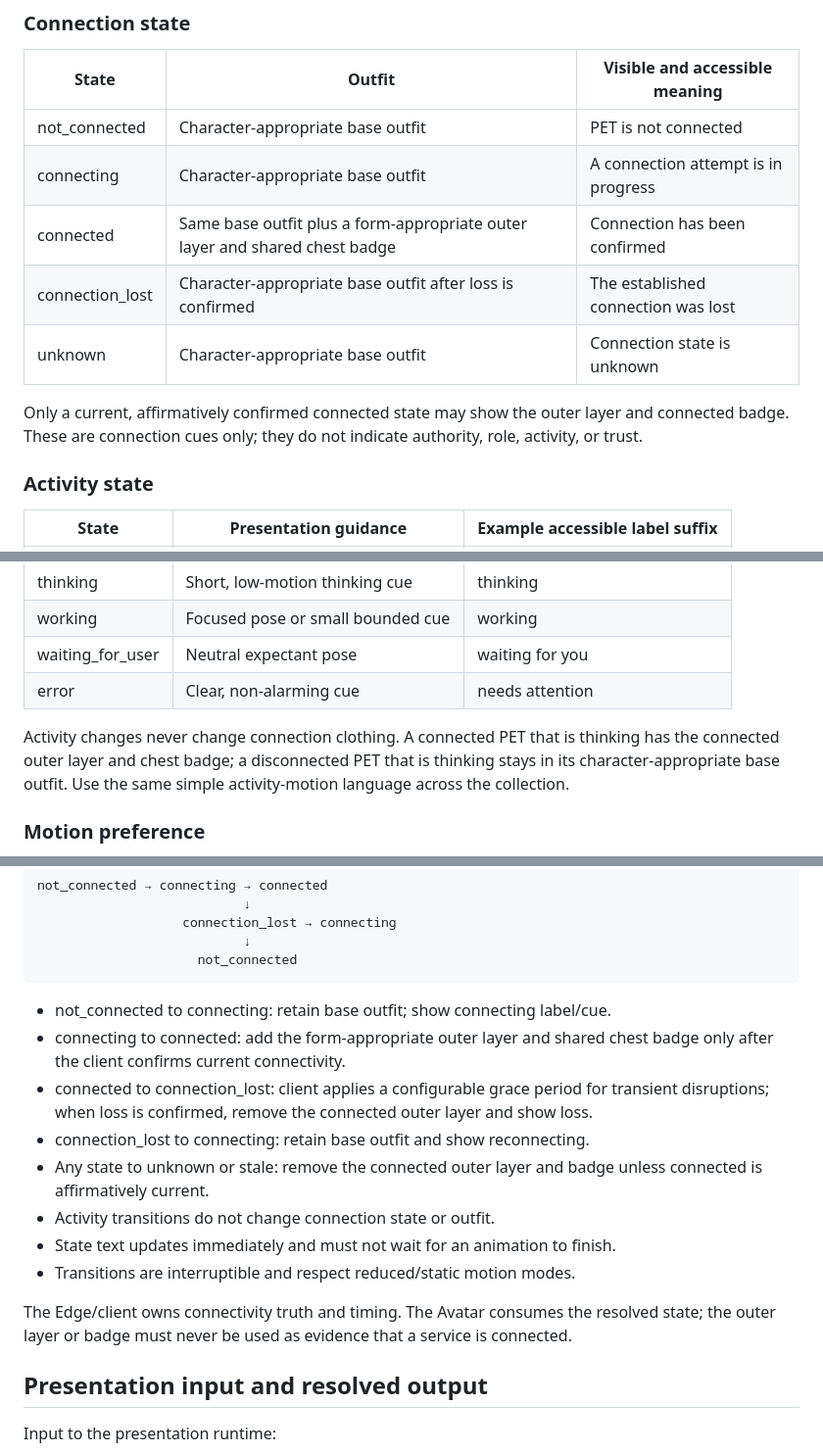
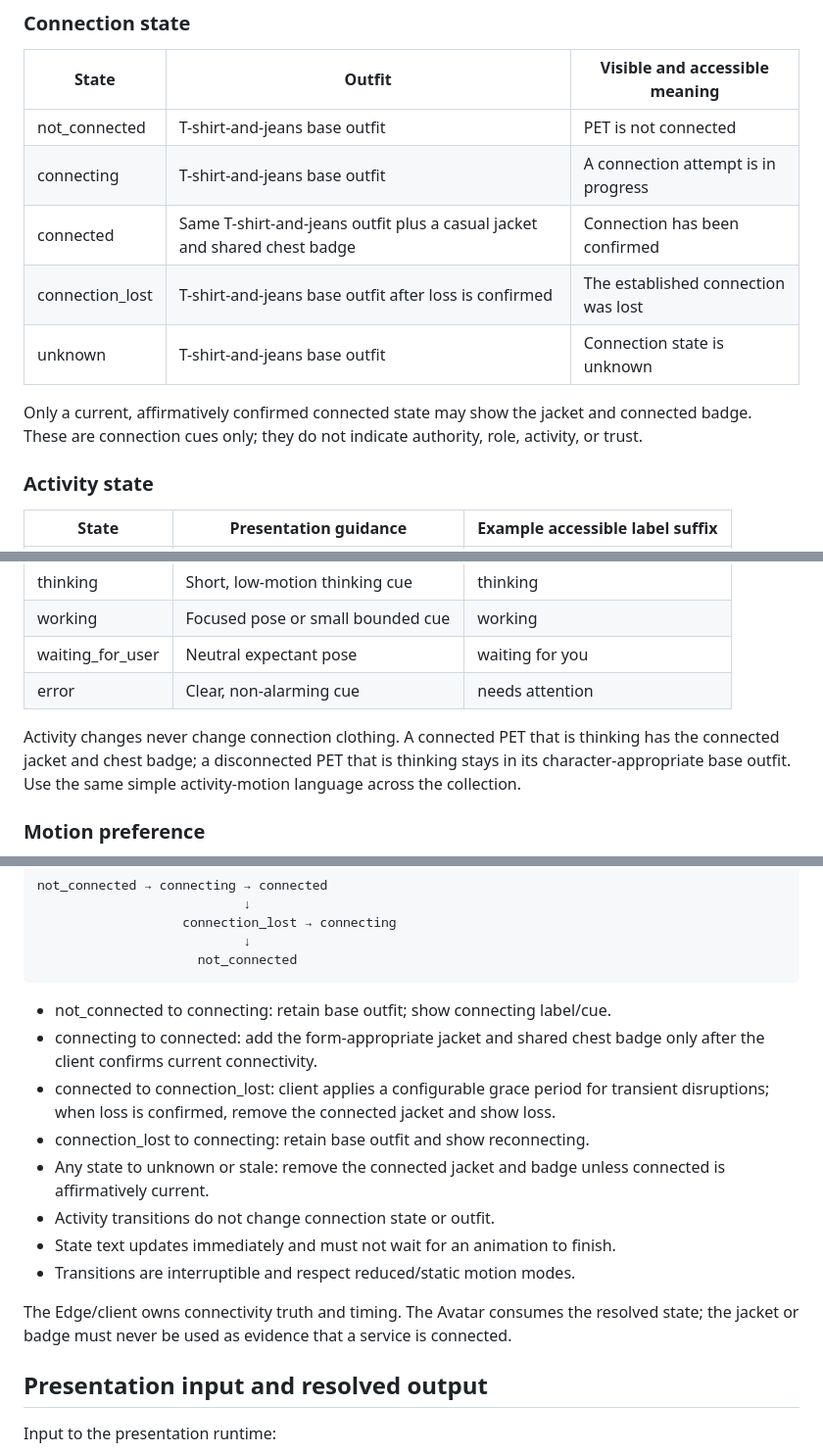
Before and after one commit to wwidjaya/avrig, a Markdown page: avatar/STATE_MODEL.md, 3 parts joined by grey strips. Shown at 98% size. GitHub-like rendering.

Commit message:
Clarify office-casual avatar outfit states

```diff
--- a/avatar/STATE_MODEL.md
+++ b/avatar/STATE_MODEL.md
@@ -12,13 +12,13 @@ Connection and activity are independent. Motion preference controls how transiti
 
 | State | Outfit | Visible and accessible meaning |
 |---|---|---|
-| not_connected | Character-appropriate base outfit | PET is not connected |
-| connecting | Character-appropriate base outfit | A connection attempt is in progress |
-| connected | Same base outfit plus a form-appropriate outer layer and shared chest badge | Connection has been confirmed |
-| connection_lost | Character-appropriate base outfit after loss is confirmed | The established connection was lost |
-| unknown | Character-appropriate base outfit | Connection state is unknown |
+| not_connected | T-shirt-and-jeans base outfit | PET is not connected |
+| connecting | T-shirt-and-jeans base outfit | A connection attempt is in progress |
+| connected | Same T-shirt-and-jeans outfit plus a casual jacket and shared chest badge | Connection has been confirmed |
+| connection_lost | T-shirt-and-jeans base outfit after loss is confirmed | The established connection was lost |
+| unknown | T-shirt-and-jeans base outfit | Connection state is unknown |
 
-Only a current, affirmatively confirmed connected state may show the outer layer and connected badge. These are connection cues only; they do not indicate authority, role, activity, or trust.
+Only a current, affirmatively confirmed connected state may show the jacket and connected badge. These are connection cues only; they do not indicate authority, role, activity, or trust.
 
 ### Activity state
 
@@ -31,7 +31,7 @@ Only a current, affirmatively confirmed connected state may show the outer layer
 | waiting_for_user | Neutral expectant pose | waiting for you |
 | error | Clear, non-alarming cue | needs attention |
 
-Activity changes never change connection clothing. A connected PET that is thinking has the connected outer layer and chest badge; a disconnected PET that is thinking stays in its character-appropriate base outfit. Use the same simple activity-motion language across the collection.
+Activity changes never change connection clothing. A connected PET that is thinking has the connected jacket and chest badge; a disconnected PET that is thinking stays in its character-appropriate base outfit. Use the same simple activity-motion language across the collection.
 
 ### Motion preference
 
@@ -52,15 +52,15 @@ Expected connection flow:
                          not_connected
 
 - not_connected to connecting: retain base outfit; show connecting label/cue.
-- connecting to connected: add the form-appropriate outer layer and shared chest badge only after the client confirms current connectivity.
-- connected to connection_lost: client applies a configurable grace period for transient disruptions; when loss is confirmed, remove the connected outer layer and show loss.
+- connecting to connected: add the form-appropriate jacket and shared chest badge only after the client confirms current connectivity.
+- connected to connection_lost: client applies a configurable grace period for transient disruptions; when loss is confirmed, remove the connected jacket and show loss.
 - connection_lost to connecting: retain base outfit and show reconnecting.
-- Any state to unknown or stale: remove the connected outer layer and badge unless connected is affirmatively current.
+- Any state to unknown or stale: remove the connected jacket and badge unless connected is affirmatively current.
 - Activity transitions do not change connection state or outfit.
 - State text updates immediately and must not wait for an animation to finish.
 - Transitions are interruptible and respect reduced/static motion modes.
 
-The Edge/client owns connectivity truth and timing. The Avatar consumes the resolved state; the outer layer or badge must never be used as evidence that a service is connected.
+The Edge/client owns connectivity truth and timing. The Avatar consumes the resolved state; the jacket or badge must never be used as evidence that a service is connected.
 
 ## Presentation input and resolved output
 
```
Also changed, not shown: other parts of avatar/STATE_MODEL.md (+2 -2 lines).
